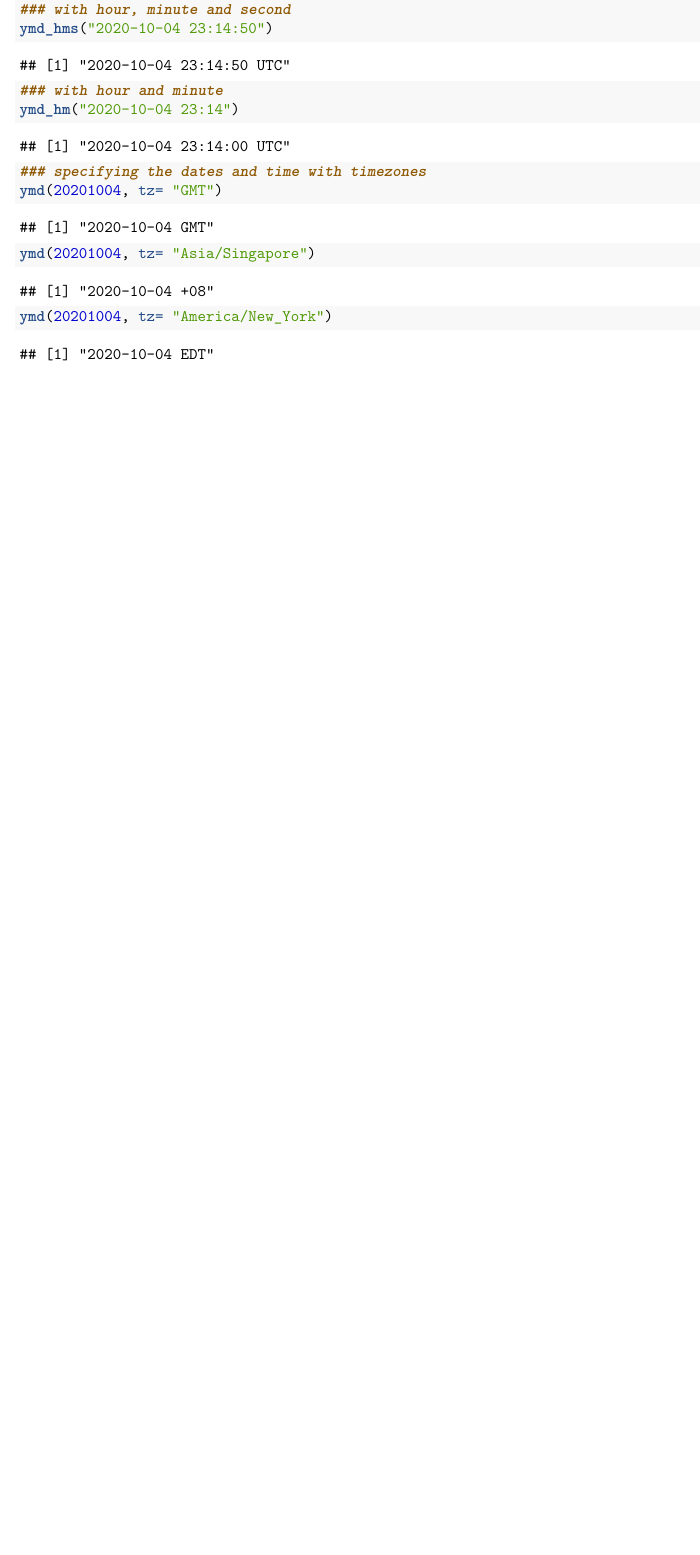
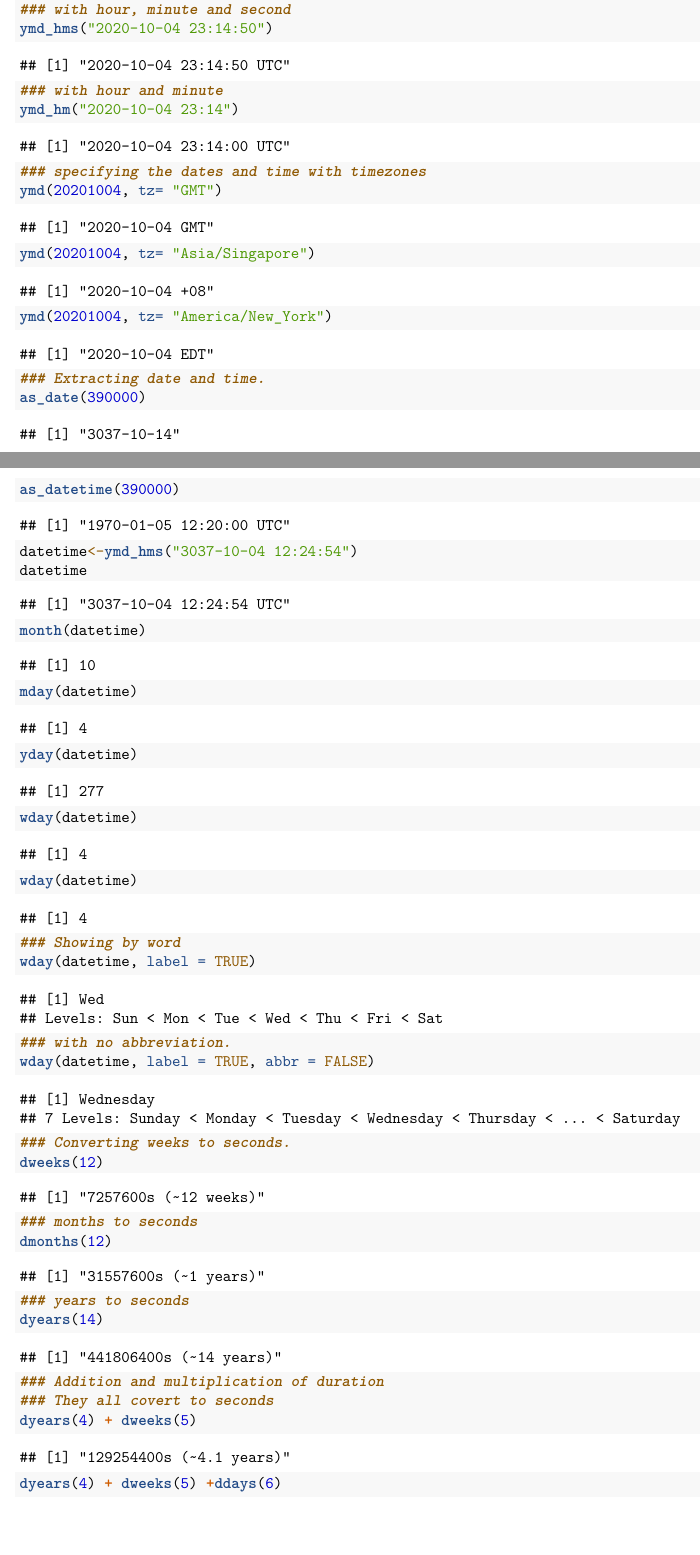
Before and after one commit to patmensa39/Strings-factors-and-dates, an R Markdown document (Strings, Factors and dates.Rmd): part of page 4 of 4 before the commit and two parts of pages 4 and 5 of 6 after it, the two joined at a grey line, cut so that both start at the same text, the shorter picture padded with empty space. Rendered offline with R 4.5, knitr and Pandoc, then LaTeX, with nearby package versions; some code elsewhere in the file could not run offline.

Commit message:
Update Strings, Factors and dates.Rmd

````diff
--- a/Strings, Factors and dates.Rmd
+++ b/Strings, Factors and dates.Rmd
@@ -135,3 +135,32 @@ ymd_hm("2020-10-04 23:14")
 ymd(20201004, tz= "GMT")
 ymd(20201004, tz= "Asia/Singapore")
 ymd(20201004, tz= "America/New_York")
+
+
+```{r}
+### Extracting date and time.
+as_date(390000)
+as_datetime(390000)
+datetime<-ymd_hms("3037-10-04 12:24:54")
+datetime
+month(datetime)
+mday(datetime)
+yday(datetime)
+wday(datetime)
+wday(datetime)
+### Showing by word
+wday(datetime, label = TRUE)
+### with no abbreviation.
+wday(datetime, label = TRUE, abbr = FALSE)
+
+### Converting weeks to seconds.
+dweeks(12)
+### months to seconds
+dmonths(12)
+### years to seconds
+dyears(14)
+
+### Addition and multiplication of duration
+### They all covert to seconds
+dyears(4) + dweeks(5)
+dyears(4) + dweeks(5) +ddays(6)
````
Also changed, not shown: Strings, Factors and dates.Rmd (21 more changed lines).
